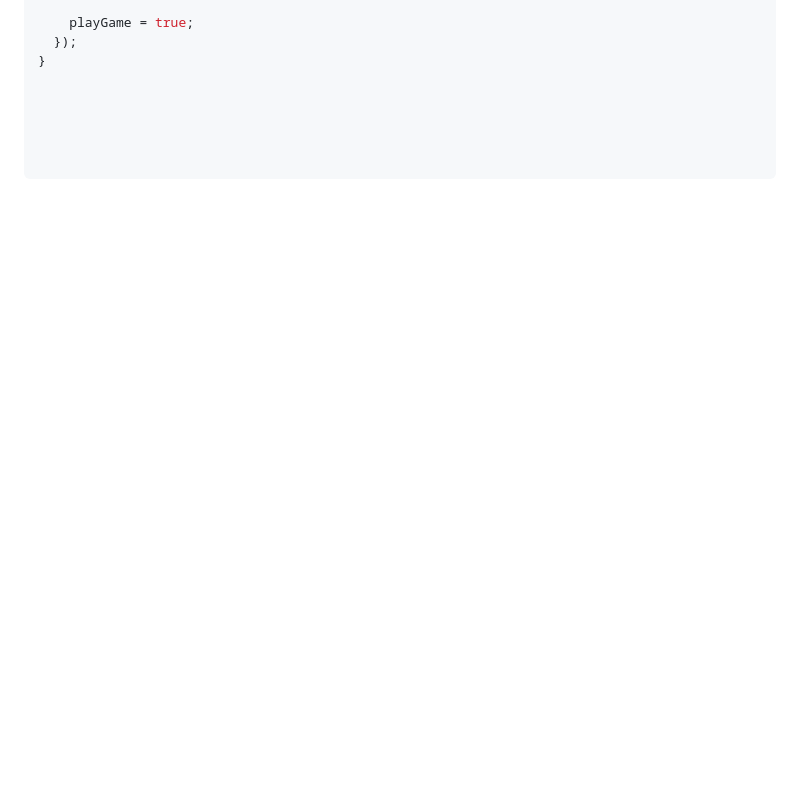
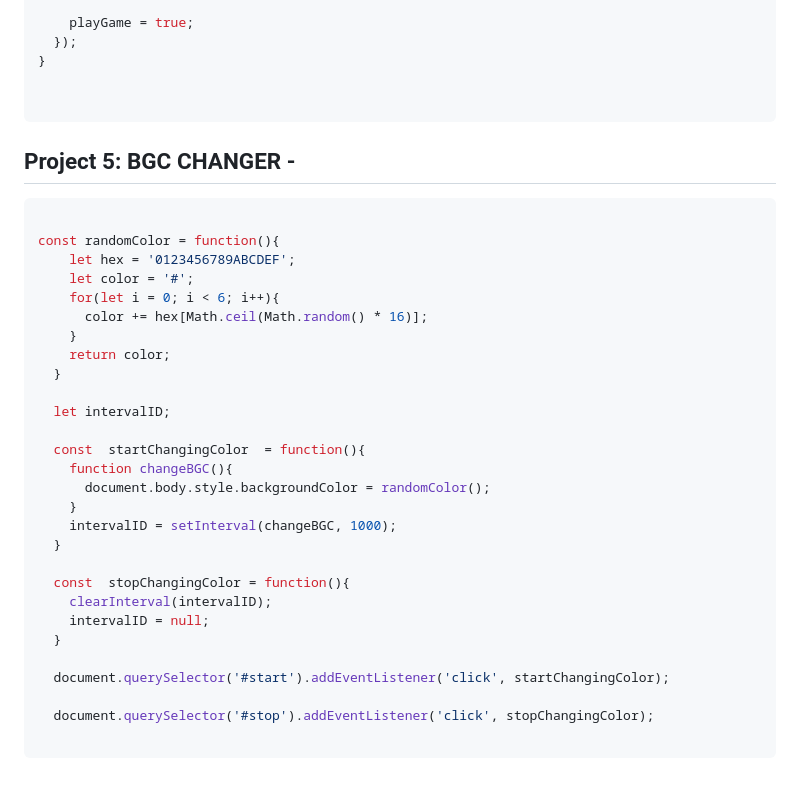
Before and after one commit to 4aps/begin-js, a Markdown page: projectSET/projects.md, the part around the change. Drawn GitHub-style; blank space fills up the shorter version.

Commit message:
project 5 js file added

````diff
--- a/projectSET/projects.md
+++ b/projectSET/projects.md
@@ -169,7 +169,38 @@ function newGame() {
 }
 
 
+```
 
 
+## Project 5: BGC CHANGER -
+
+```javascript
+
+const randomColor = function(){
+    let hex = '0123456789ABCDEF';
+    let color = '#';
+    for(let i = 0; i < 6; i++){
+      color += hex[Math.ceil(Math.random() * 16)];
+    }
+    return color;
+  }
+
+  let intervalID;
+
+  const  startChangingColor  = function(){
+    function changeBGC(){
+      document.body.style.backgroundColor = randomColor();
+    }
+    intervalID = setInterval(changeBGC, 1000);
+  }
+
+  const  stopChangingColor = function(){
+    clearInterval(intervalID);
+    intervalID = null;
+  }
+
+  document.querySelector('#start').addEventListener('click', startChangingColor);
+
+  document.querySelector('#stop').addEventListener('click', stopChangingColor);
 
 ```
````
